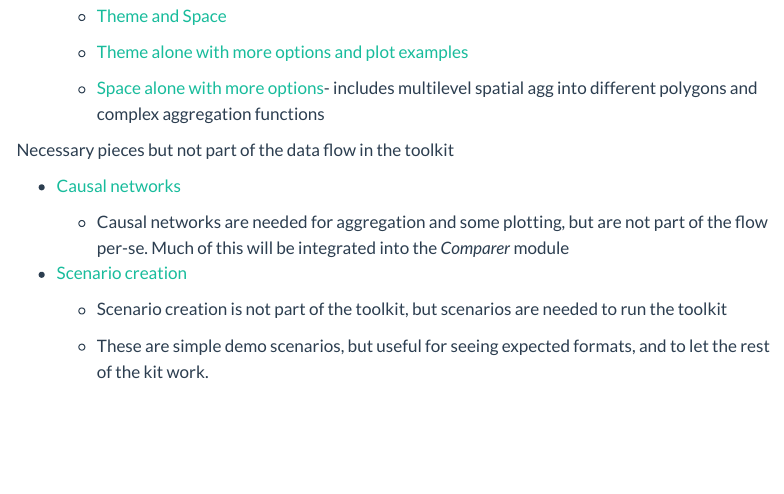
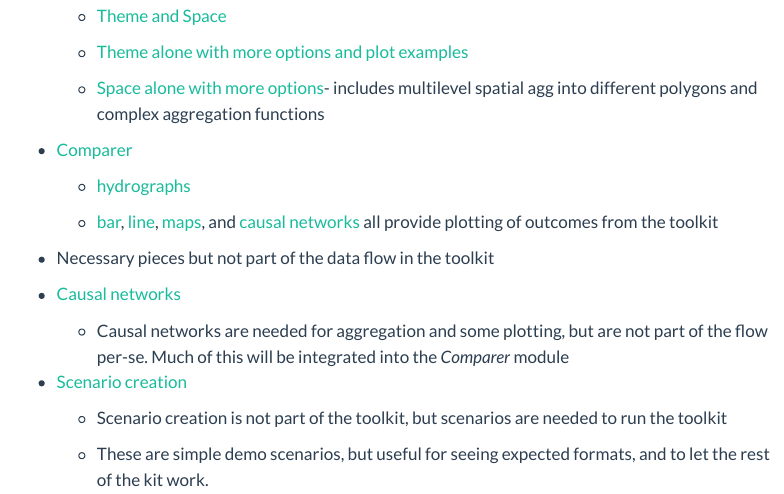
Before and after one commit to MDBAuth/HydroBOT_website, a Quarto document (index.qmd): the page in a window 1100 px wide, from 480 px down. Rendered offline with R 4.5, knitr and Pandoc in place of Quarto, with nearby package versions; menus at the side of the page are left out; long lines of code are wrapped.

Commit message:
update website structure

```diff
--- a/_quarto.yml
+++ b/_quarto.yml
@@ -130,7 +130,13 @@ website:
             - href: comparer/hydrographs.qmd
               text: "Hydrographs and baselining"
             - href: comparer/bar_plots.qmd
-              text: "Bar plots"
+              text: "Bar plots (qual x)"
+            - href: comparer/line_plots.qmd
+              text: "Line plots (quant x)"
+            - href: comparer/maps.qmd
+              text: "Maps"
+            - href: comparer/causal_plots.qmd
+              text: "Outcomes on causal networks"
 
         - section: "Flow scaling and climate scenarios"
           contents:
--- a/index.qmd
+++ b/index.qmd
@@ -23,7 +23,13 @@ Toolkit flow
 
     -   [Space alone with more options](aggregator/spatial_agg.qmd)- includes multilevel spatial agg into different polygons and complex aggregation functions
 
-Necessary pieces but not part of the data flow in the toolkit
+-   [Comparer](comparer/comparer_overview.qmd)
+
+    -   [hydrographs](comparer/hydrographs.qmd)
+
+    -   [bar](comparer/bar_plots.qmd), [line](line_plots.qmd), [maps](comparer/maps.qmd), and [causal networks](comparer/causal_plots.qmd) all provide plotting of outcomes from the toolkit
+
+-   Necessary pieces but not part of the data flow in the toolkit
 
 -   [Causal networks](causal_networks/causal_plots.qmd)
 
```
Also changed, not shown: index.qmd (2 more changed lines).
